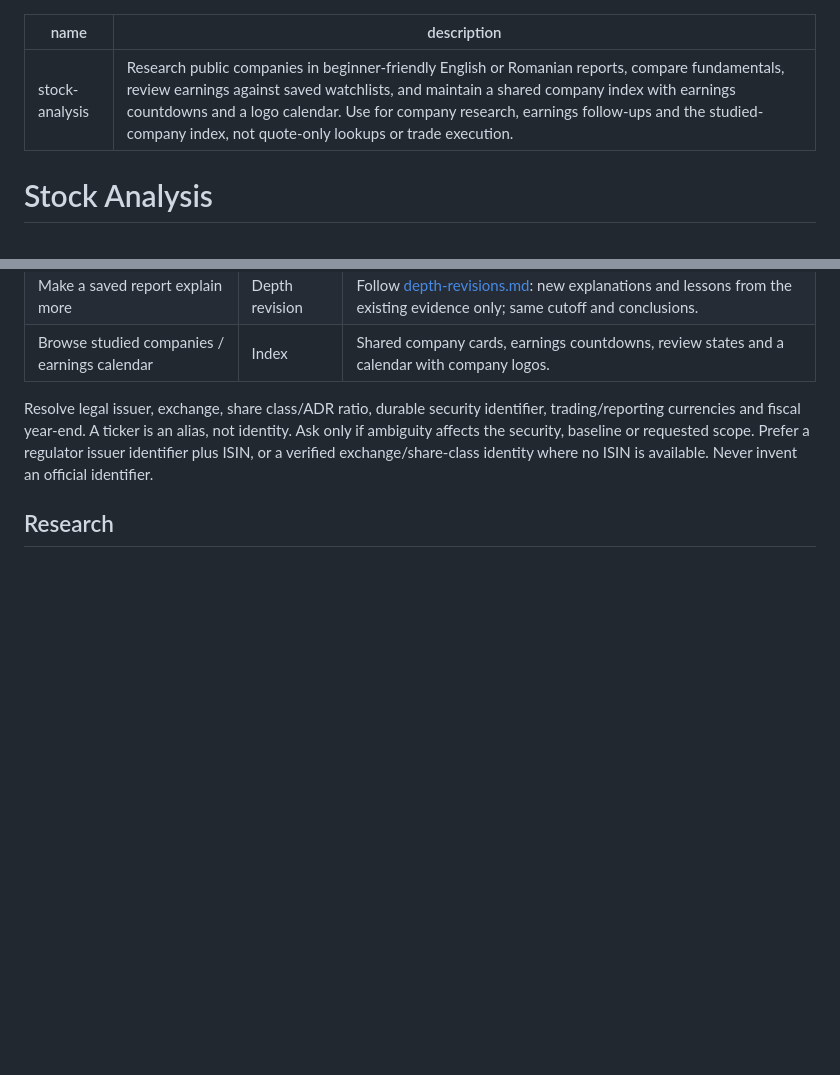
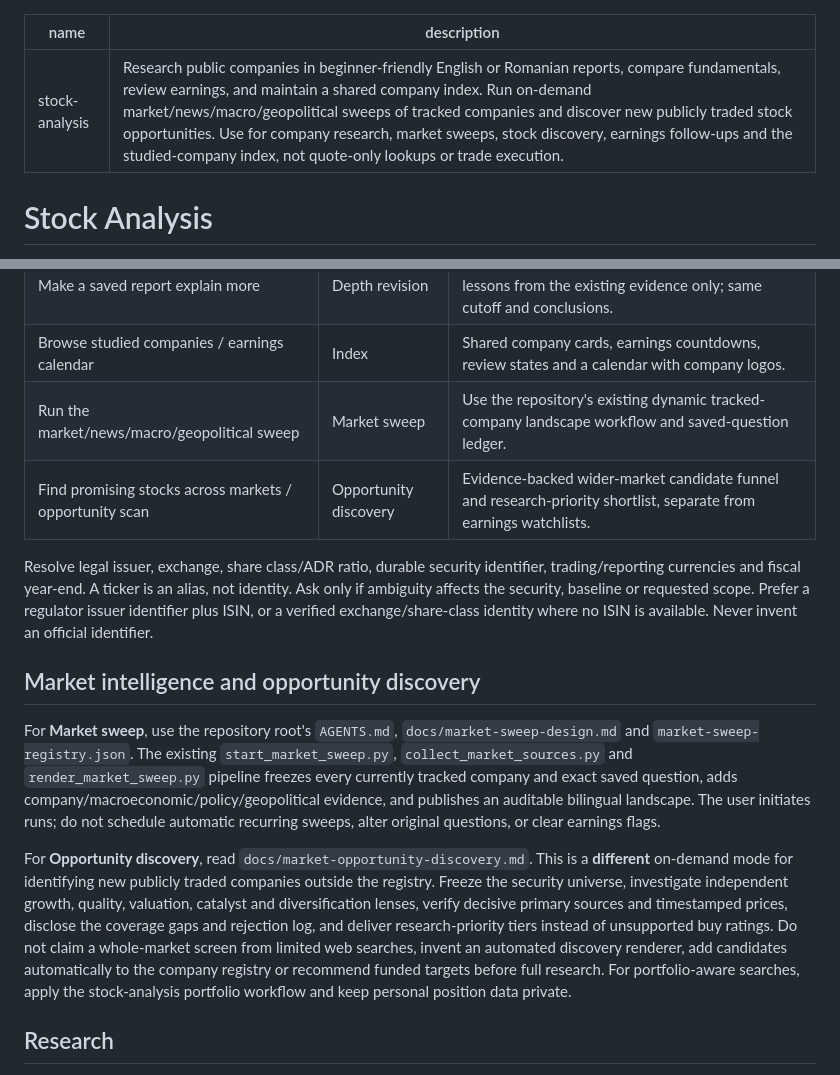
Before and after one commit to MarginallyHarmless/stocks_v3, a Markdown page: skills/stock-analysis/SKILL.md, 2 parts joined by grey strips. Drawn GitHub-style; blank space fills up the shorter version.

Commit message:
Document on-demand opportunity discovery and expose market modes

```diff
--- a/skills/stock-analysis/SKILL.md
+++ b/skills/stock-analysis/SKILL.md
@@ -1,6 +1,6 @@
 ---
 name: stock-analysis
-description: Research public companies in beginner-friendly English or Romanian reports, compare fundamentals, review earnings against saved watchlists, and maintain a shared company index with earnings countdowns and a logo calendar. Use for company research, earnings follow-ups and the studied-company index, not quote-only lookups or trade execution.
+description: Research public companies in beginner-friendly English or Romanian reports, compare fundamentals, review earnings, and maintain a shared company index. Run on-demand market/news/macro/geopolitical sweeps of tracked companies and discover new publicly traded stock opportunities. Use for company research, market sweeps, stock discovery, earnings follow-ups and the studied-company index, not quote-only lookups or trade execution.
 ---
 
 # Stock Analysis
@@ -18,8 +18,16 @@ Produce a clear answer backed by inspectable evidence, then preserve what should
 | Translate or improve layout | Editorial | Preserve original cutoff, facts, source dates and expectations. Do not imply a financial refresh. |
 | Make a saved report explain more | Depth revision | Follow [depth-revisions.md](references/depth-revisions.md): new explanations and lessons from the existing evidence only; same cutoff and conclusions. |
 | Browse studied companies / earnings calendar | Index | Shared company cards, earnings countdowns, review states and a calendar with company logos. |
+| Run the market/news/macro/geopolitical sweep | Market sweep | Use the repository's existing dynamic tracked-company landscape workflow and saved-question ledger. |
+| Find promising stocks across markets / opportunity scan | Opportunity discovery | Evidence-backed wider-market candidate funnel and research-priority shortlist, separate from earnings watchlists. |
 
 Resolve legal issuer, exchange, share class/ADR ratio, durable security identifier, trading/reporting currencies and fiscal year-end. A ticker is an alias, not identity. Ask only if ambiguity affects the security, baseline or requested scope. Prefer a regulator issuer identifier plus ISIN, or a verified exchange/share-class identity where no ISIN is available. Never invent an official identifier.
+
+## Market intelligence and opportunity discovery
+
+For **Market sweep**, use the repository root's `AGENTS.md`, `docs/market-sweep-design.md` and `market-sweep-registry.json`. The existing `start_market_sweep.py`, `collect_market_sources.py` and `render_market_sweep.py` pipeline freezes every currently tracked company and exact saved question, adds company/macroeconomic/policy/geopolitical evidence, and publishes an auditable bilingual landscape. The user initiates runs; do not schedule automatic recurring sweeps, alter original questions, or clear earnings flags.
+
+For **Opportunity discovery**, read `docs/market-opportunity-discovery.md`. This is a **different** on-demand mode for identifying new publicly traded companies outside the registry. Freeze the security universe, investigate independent growth, quality, valuation, catalyst and diversification lenses, verify decisive primary sources and timestamped prices, disclose the coverage gaps and rejection log, and deliver research-priority tiers instead of unsupported buy ratings. Do not claim a whole-market screen from limited web searches, invent an automated discovery renderer, add candidates automatically to the company registry or recommend funded targets before full research. For portfolio-aware searches, apply the stock-analysis portfolio workflow and keep personal position data private.
 
 ## Research
 
```
Also changed, not shown: AGENTS.md (+2 -0 lines), docs/market-opportunity-discovery.md (added, +87 -0 lines).
